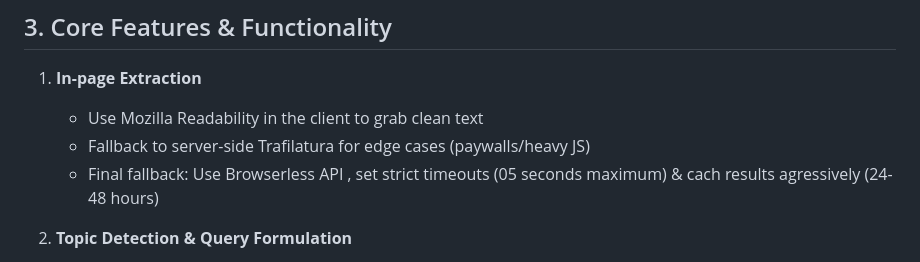
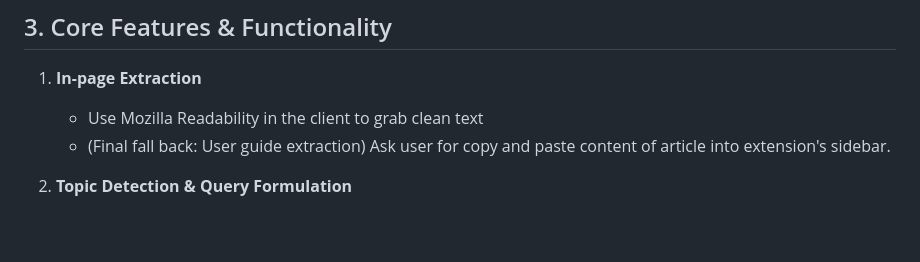
Before and after one commit to lehai0609/politi_cal_perspec_tive, a Markdown page: Political Perspective_masterplan.md.md, the part around the change. Rendered like a GitHub page; blank space fills up the shorter version.

Commit message:
update final fallback into using User guide extraction

```diff
--- a/Political Perspective_masterplan.md.md
+++ b/Political Perspective_masterplan.md.md
@@ -18,8 +18,7 @@ Enable readers to gain balanced insights by surfacing concise summaries of how l
 ## 3. Core Features & Functionality
 1. **In-page Extraction**
    - Use Mozilla Readability  in the client to grab clean text
-   - Fallback to server-side Trafilatura for edge cases (paywalls/heavy JS)
-   - Final fallback: Use Browserless API , set strict timeouts (05 seconds maximum) & cach results agressively (24-48 hours)
+   - (Final fall back: User guide extraction) Ask user for copy and paste content of article into extension's sidebar.
 
 2. **Topic Detection & Query Formulation**
    - spaCy NER + BERTopic clustering for entities & themes
```
